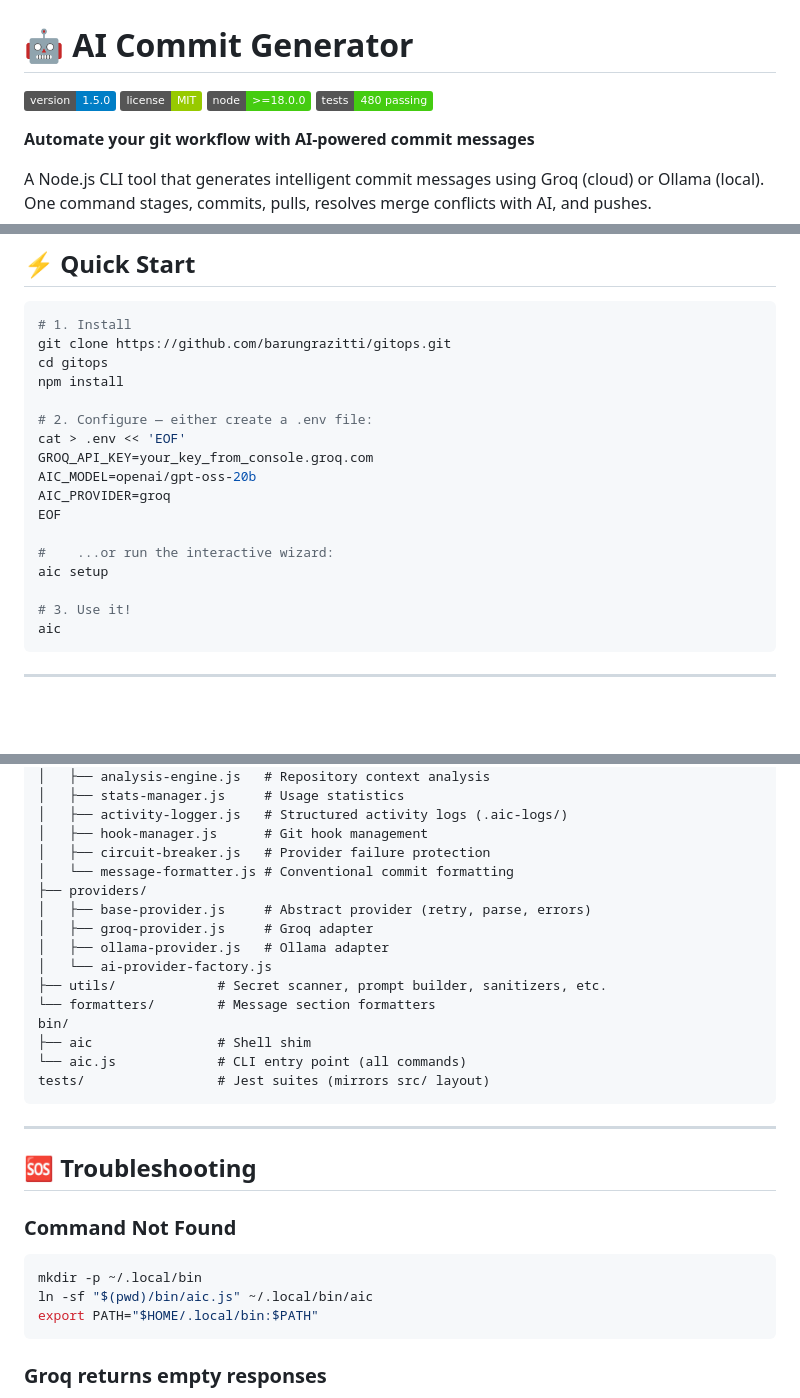
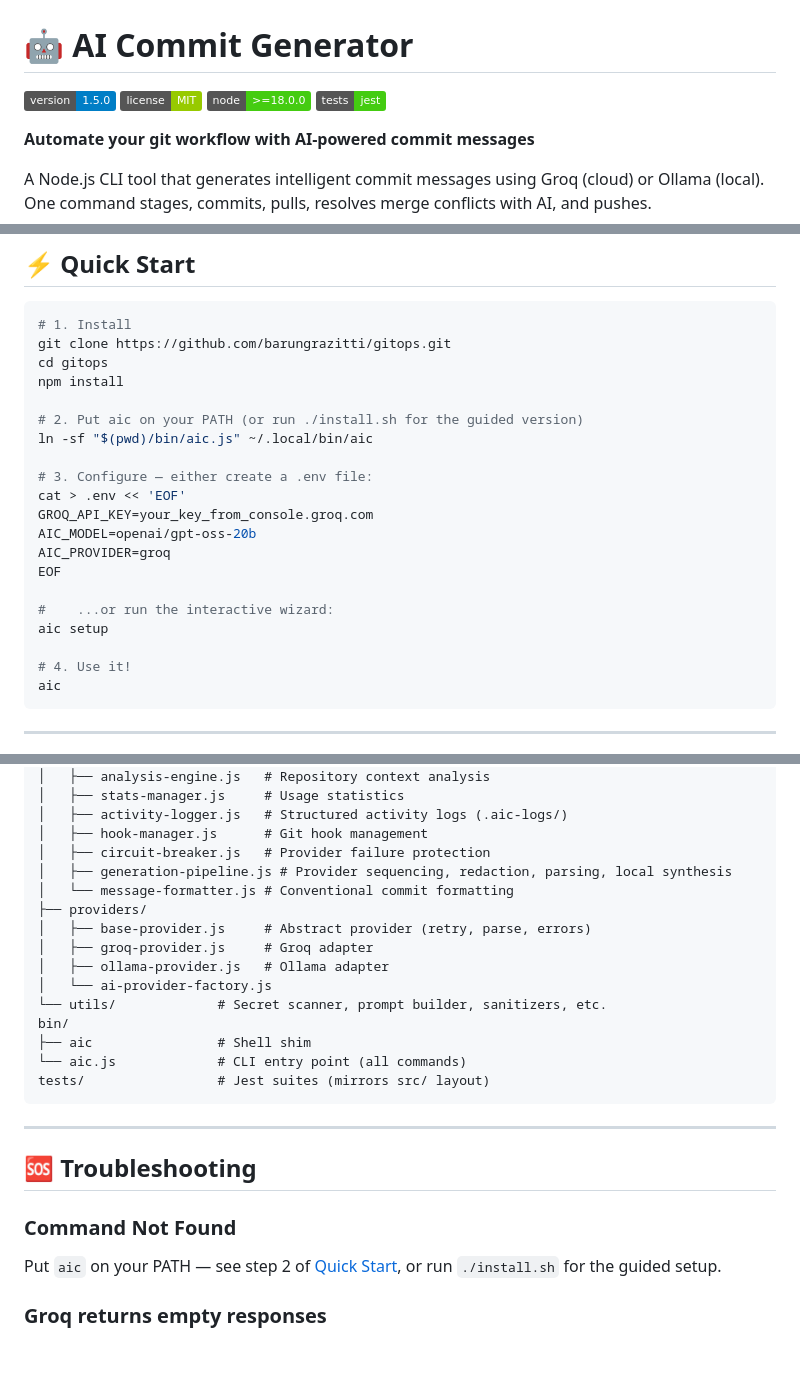
Before and after one commit to barungrazitti/gitops, a Markdown page: README.md, 3 parts joined by grey strips. Rendered like a GitHub page; badges without logos; blank space fills up the shorter version.

Commit message:
docs: align README/AGENTS with actual test counts and layout Refs:

````diff
--- a/README.md
+++ b/README.md
@@ -3,7 +3,7 @@
 ![Version](https://img.shields.io/badge/version-1.5.0-blue)
 ![License](https://img.shields.io/badge/license-MIT-green)
 ![Node](https://img.shields.io/badge/node-%3E%3D18.0.0-brightgreen)
-![Tests](https://img.shields.io/badge/tests-480%20passing-brightgreen)
+![Tests](https://img.shields.io/badge/tests-jest-brightgreen)
 
 **Automate your git workflow with AI-powered commit messages**
 
@@ -21,7 +21,10 @@ git clone https://github.com/barungrazitti/gitops.git
 cd gitops
 npm install
 
-# 2. Configure — either create a .env file:
+# 2. Put aic on your PATH (or run ./install.sh for the guided version)
+ln -sf "$(pwd)/bin/aic.js" ~/.local/bin/aic
+
+# 3. Configure — either create a .env file:
 cat > .env << 'EOF'
 GROQ_API_KEY=your_key_from_console.groq.com
 AIC_MODEL=openai/gpt-oss-20b
@@ -31,7 +34,7 @@ EOF
 #    ...or run the interactive wizard:
 aic setup
 
-# 3. Use it!
+# 4. Use it!
 aic
 ```
 
@@ -183,14 +186,14 @@ src/
 │   ├── activity-logger.js   # Structured activity logs (.aic-logs/)
 │   ├── hook-manager.js      # Git hook management
 │   ├── circuit-breaker.js   # Provider failure protection
+│   ├── generation-pipeline.js # Provider sequencing, redaction, parsing, local synthesis
 │   └── message-formatter.js # Conventional commit formatting
 ├── providers/
 │   ├── base-provider.js     # Abstract provider (retry, parse, errors)
 │   ├── groq-provider.js     # Groq adapter
 │   ├── ollama-provider.js   # Ollama adapter
 │   └── ai-provider-factory.js
-├── utils/             # Secret scanner, prompt builder, sanitizers, etc.
-└── formatters/        # Message section formatters
+└── utils/             # Secret scanner, prompt builder, sanitizers, etc.
 bin/
 ├── aic                # Shell shim
 └── aic.js             # CLI entry point (all commands)
@@ -203,11 +206,7 @@ tests/                 # Jest suites (mirrors src/ layout)
 
 ### Command Not Found
 
-```bash
-mkdir -p ~/.local/bin
-ln -sf "$(pwd)/bin/aic.js" ~/.local/bin/aic
-export PATH="$HOME/.local/bin:$PATH"
-```
+Put `aic` on your PATH — see step 2 of [Quick Start](#-quick-start), or run `./install.sh` for the guided setup.
 
 ### Groq returns empty responses
 
````
Also changed, not shown: other parts of README.md (+1 -1 lines), AGENTS.md (+5 -4 lines).
